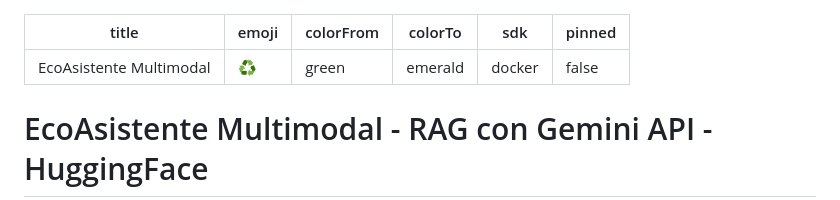
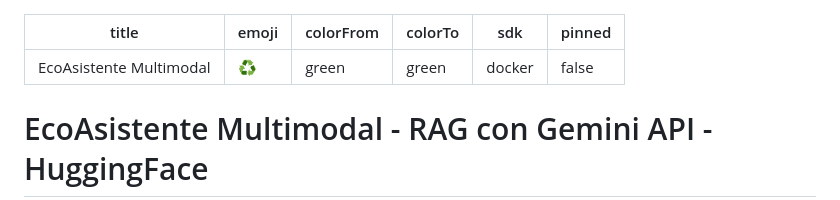
Before and after one commit to Juanbrero/EcoAsistente, a Markdown page: README.md, the part around the change. Drawn GitHub-style.

Commit message:
quick fix: readme

```diff
--- a/README.md
+++ b/README.md
@@ -2,7 +2,7 @@
 title: EcoAsistente Multimodal
 emoji: ♻️
 colorFrom: green
-colorTo: emerald
+colorTo: green
 sdk: docker
 pinned: false
 ---
```
